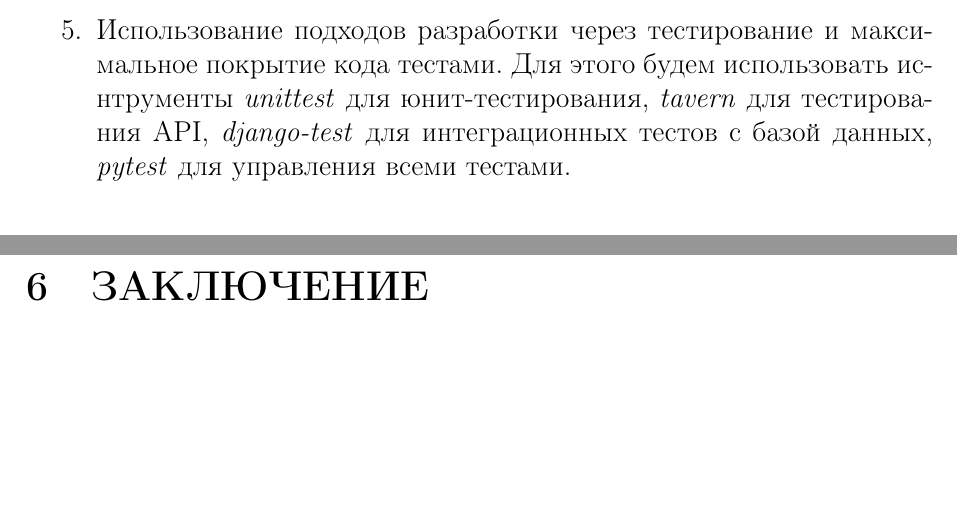
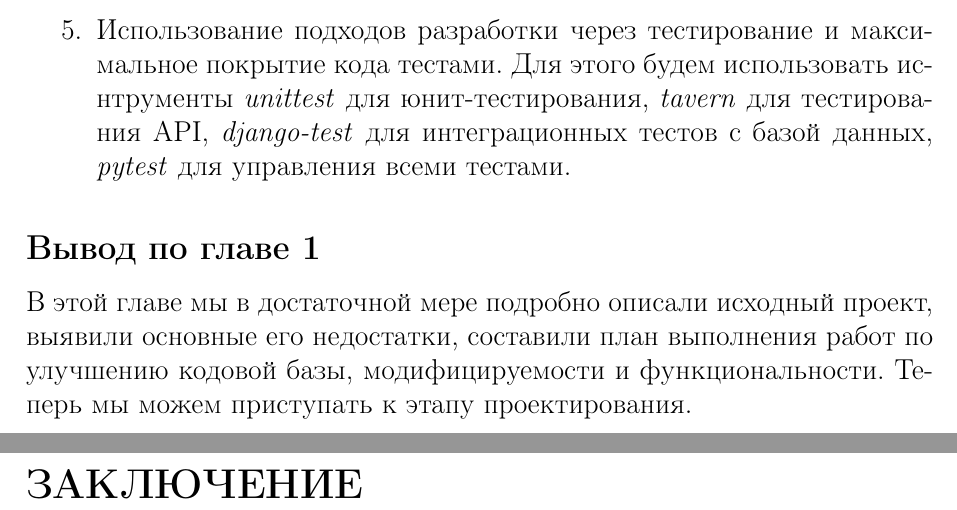
Before and after one commit to plushchaynikolay/susudiploma, a LaTeX document (all.tex, which reads src/1_background.tex, src/6_conclusion.tex): two parts of pages 6 and 14 of 14 before the commit and two parts of pages 7 and 15 of 15 after it, joined at a grey line, cut so that both start at the same text, the shorter picture padded with empty space. Compiled offline with pdfLaTeX.

Commit message:
unnumbered sections

```diff
--- a/src/1_background.tex
+++ b/src/1_background.tex
@@ -137,3 +137,8 @@
         будем использовать иснтрументы \textit{unittest} для юнит-тестирования, \textit{tavern} для тестирования API,
         \textit{django-test} для интеграционных тестов с базой данных, \textit{pytest} для управления всеми тестами.
     \end{enumerate}
+
+    \subsection*{Вывод по главе 1}
+    В этой главе мы в достаточной мере подробно описали исходный проект, выявили основные его
+    недостатки, составили план выполнения работ по улучшению кодовой базы, модифицируемости
+    и функциональности. Теперь мы можем приступать к этапу проектирования.
--- a/src/6_conclusion.tex
+++ b/src/6_conclusion.tex
@@ -1 +1,2 @@
-\section{ЗАКЛЮЧЕНИЕ}
+\addcontentsline{toc}{section}{ЗАКЛЮЧЕНИЕ}
+\section*{ЗАКЛЮЧЕНИЕ}
```
Also changed, not shown: src/0_intorduction.tex (+2 -0 lines), src/2_design.tex (+5 -5 lines).
